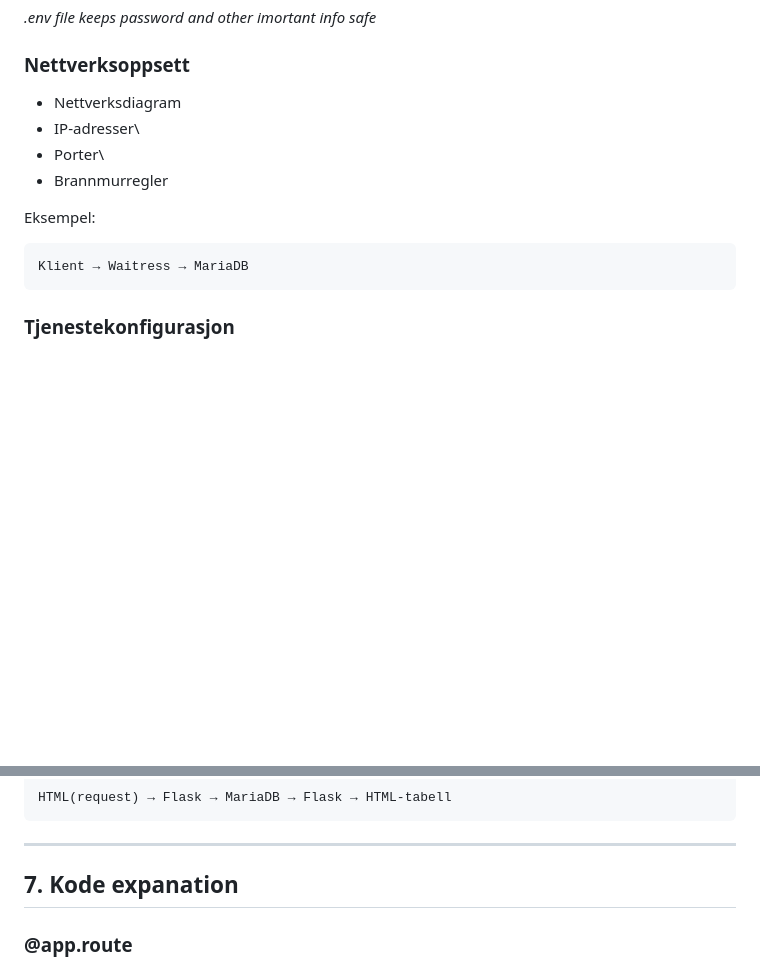
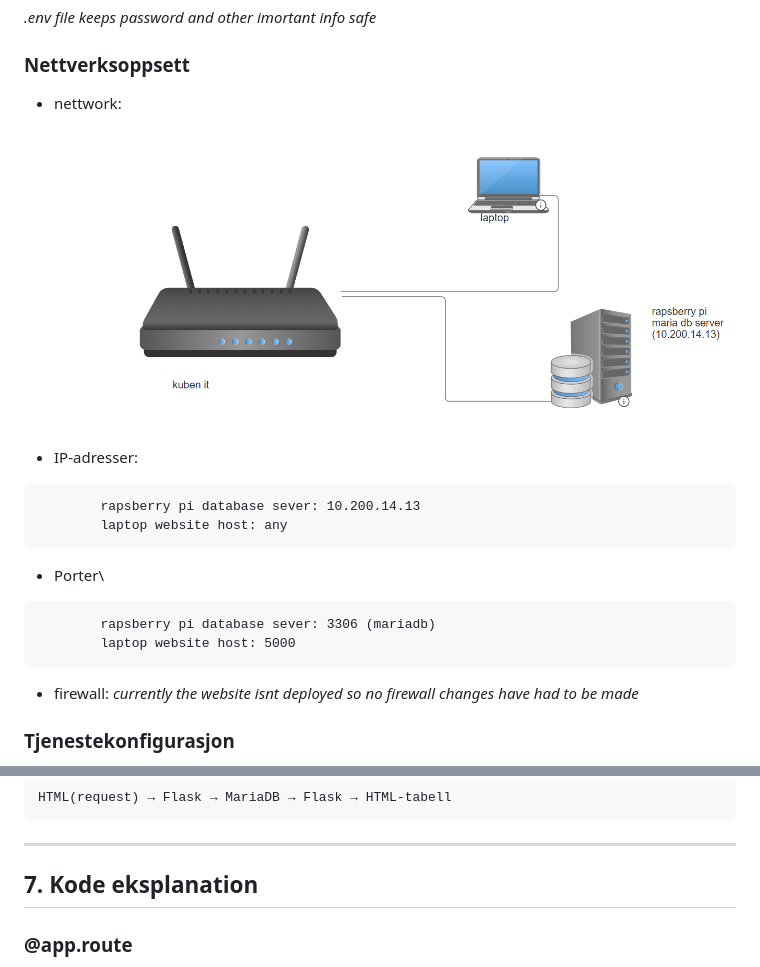
Before and after one commit to sebrai/private_user_library, a Markdown page: README.md, 2 parts joined by grey strips. Rendered like a GitHub page; pictures changed too: bilder/image.png (added); blank space fills up the shorter version.

Commit message:
worked on section 3 of md

````diff
--- a/README.md
+++ b/README.md
@@ -50,14 +50,23 @@
 *.env file keeps password and other imortant info safe*
 ### Nettverksoppsett
 
--   Nettverksdiagram
--   IP-adresser\
+-   nettwork:
+![a diagram of my network](bilder/image.png)
+
+
+-   IP-adresser:
+```
+        rapsberry pi database sever: 10.200.14.13
+        laptop website host: any
+```
+
 -   Porter\
--   Brannmurregler
+```
+        rapsberry pi database sever: 3306 (mariadb)
+        laptop website host: 5000
+```
 
-Eksempel:
-
-    Klient → Waitress → MariaDB
+-   firewall: *currently the website isnt deployed so no firewall changes have had to be made*
 
 ### Tjenestekonfigurasjon
 
@@ -160,7 +169,7 @@ Databasestrøm:
 
 ------------------------------------------------------------------------
 
-## 7. Kode expanation
+## 7. Kode eksplanation
 
 ### @app.route
 *route asks the function below for what to return when a spesific file path is in the browser*
````
Also changed, not shown: other parts of README.md (+1 -1 lines).
